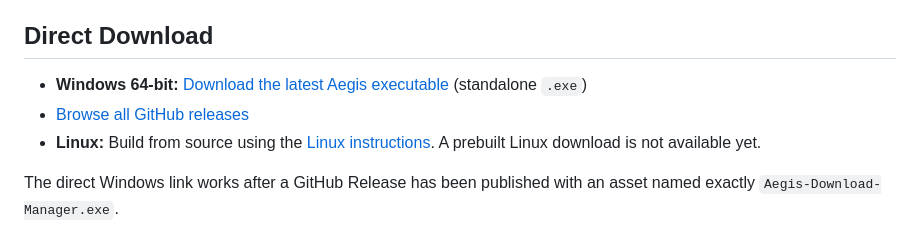
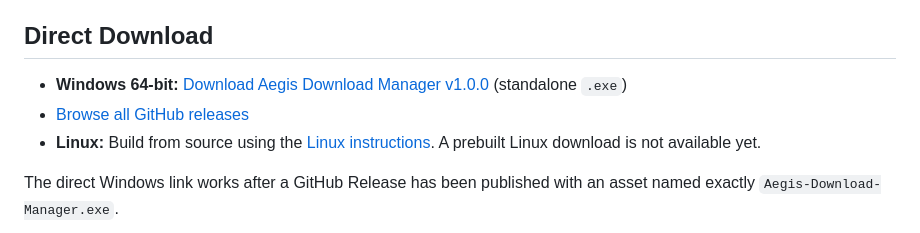
Before and after one commit to Jisangain/AEGIS_Download_Manager, a Markdown page: README.md, the part around the change. Rendered like a GitHub page.

Commit message:
docs: Update Windows direct download link to the latest version

```diff
--- a/README.md
+++ b/README.md
@@ -4,8 +4,8 @@ A clean, modular, and high-performance desktop download manager built with **PyQ
 
 ## Direct Download
 
-- **Windows 64-bit:** [Download the latest Aegis executable](https://github.com/jaberDevHub/AEGIS---Download-Manager/releases/latest/download/Aegis-Download-Manager.exe) (standalone `.exe`)
-- [Browse all GitHub releases](https://github.com/jaberDevHub/AEGIS---Download-Manager/releases)
+- **Windows 64-bit:** [Download Aegis Download Manager v1.0.0](https://github.com/jaberDevHub/AEGIS_Download_Manager/releases/download/v1.0.0/Aegis.Download.Manager.exe) (standalone `.exe`)
+- [Browse all GitHub releases](https://github.com/jaberDevHub/AEGIS_Download_Manager/releases)
 - **Linux:** Build from source using the [Linux instructions](#linux-build-and-browser-integration). A prebuilt Linux download is not available yet.
 
 The direct Windows link works after a GitHub Release has been published with an asset named exactly `Aegis-Download-Manager.exe`.
```
